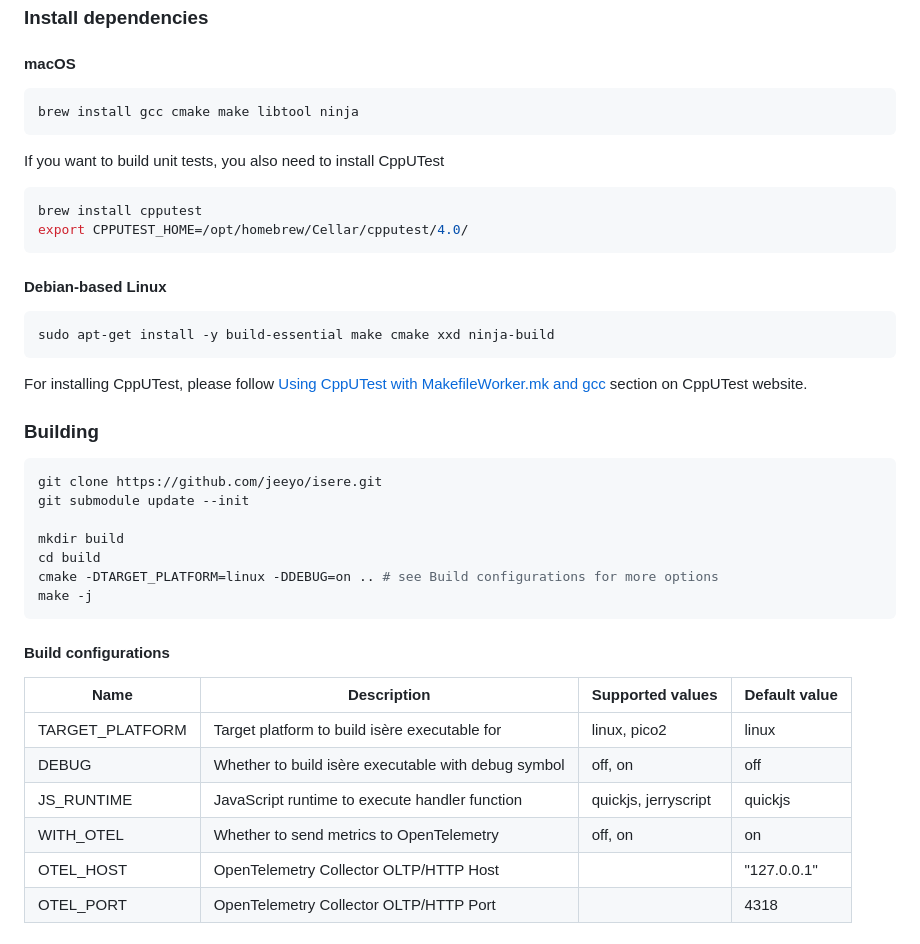
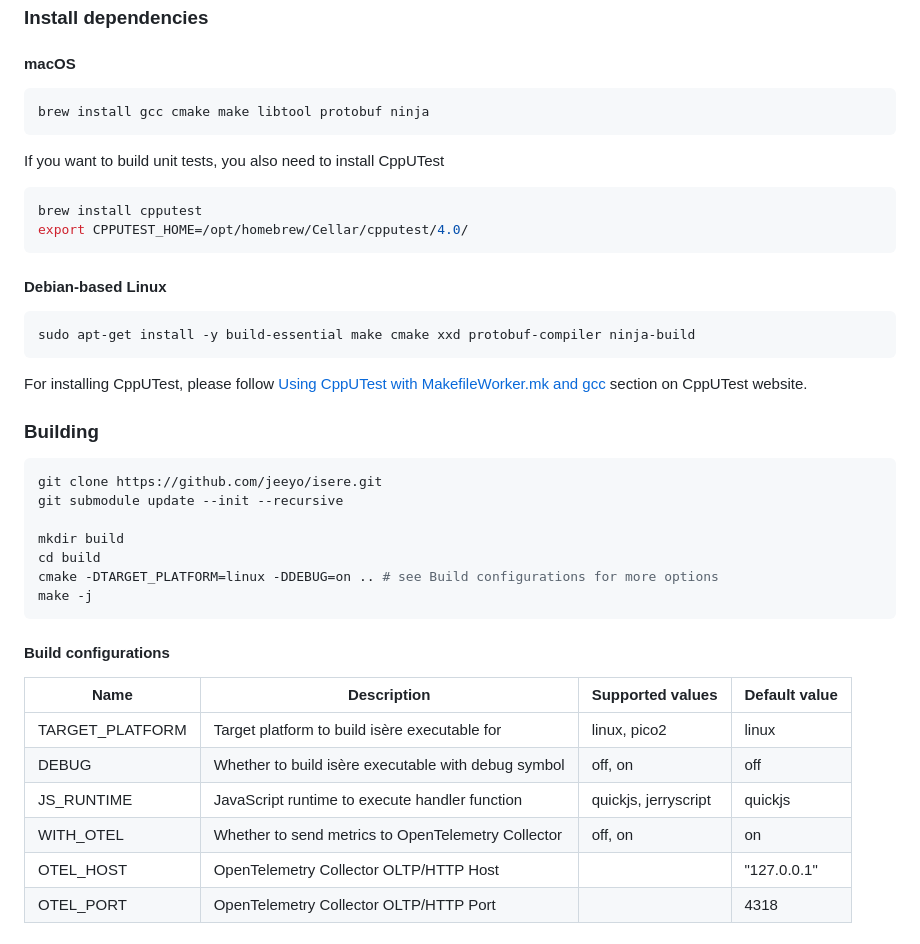
Before and after one commit to jeeyo/isere, a Markdown page: README.md, the part around the change. Rendered like a GitHub page.

````diff
--- a/README.md
+++ b/README.md
@@ -84,7 +84,7 @@ Prerequisites:
 #### macOS
 
 ```zsh
-brew install gcc cmake make libtool ninja
+brew install gcc cmake make libtool protobuf ninja
 ```
 
 If you want to build unit tests, you also need to install CppUTest
@@ -97,7 +97,7 @@ export CPPUTEST_HOME=/opt/homebrew/Cellar/cpputest/4.0/
 #### Debian-based Linux
 
 ```bash
-sudo apt-get install -y build-essential make cmake xxd ninja-build
+sudo apt-get install -y build-essential make cmake xxd protobuf-compiler ninja-build
 ```
 
 For installing CppUTest, please follow [Using CppUTest with MakefileWorker.mk and gcc](https://cpputest.github.io/) section on CppUTest website.
@@ -106,7 +106,7 @@ For installing CppUTest, please follow [Using CppUTest with MakefileWorker.mk an
 
 ```sh
 git clone https://github.com/jeeyo/isere.git
-git submodule update --init
+git submodule update --init --recursive
 
 mkdir build
 cd build
@@ -121,7 +121,7 @@ make -j
 |TARGET_PLATFORM|Target platform to build isère executable for|linux, pico2|linux|
 |DEBUG|Whether to build isère executable with debug symbol|off, on|off|
 |JS_RUNTIME|JavaScript runtime to execute handler function|quickjs, jerryscript|quickjs|
-|WITH_OTEL|Whether to send metrics to OpenTelemetry|off, on|on|
+|WITH_OTEL|Whether to send metrics to OpenTelemetry Collector|off, on|on|
 |OTEL_HOST|OpenTelemetry Collector OLTP/HTTP Host||"127.0.0.1"|
 |OTEL_PORT|OpenTelemetry Collector OLTP/HTTP Port||4318|
 
````
